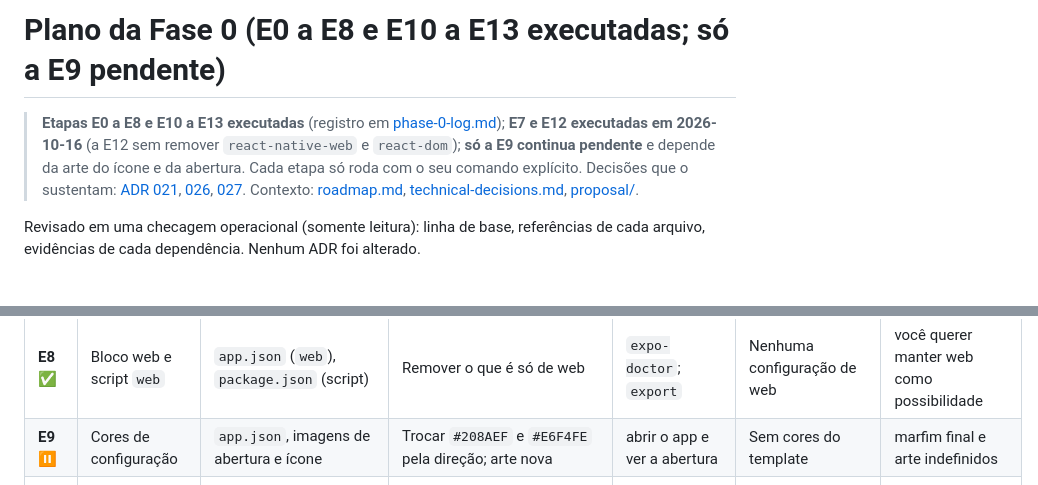
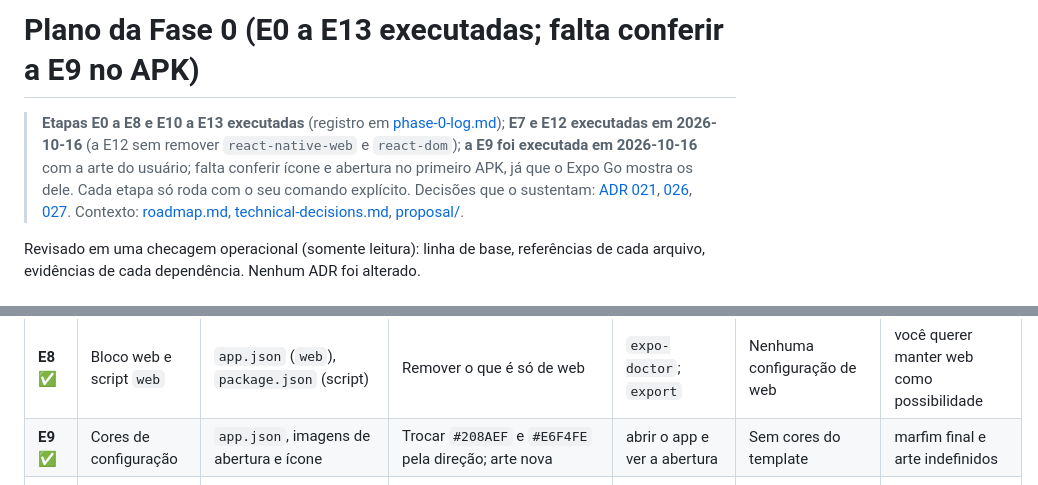
Before and after one commit to xrickzin/Experiencias, a Markdown page: docs/development/phase-0-plan.md, 2 parts joined by grey strips. GitHub-like rendering.

```diff
--- a/docs/development/phase-0-plan.md
+++ b/docs/development/phase-0-plan.md
@@ -1,6 +1,6 @@
-# Plano da Fase 0 (E0 a E8 e E10 a E13 executadas; só a E9 **pendente**)
+# Plano da Fase 0 (E0 a E13 executadas; falta conferir a E9 no APK)
 
-> **Etapas E0 a E8 e E10 a E13 executadas** (registro em [phase-0-log.md](./phase-0-log.md)); **E7 e E12 executadas em 2026-10-16** (a E12 sem remover `react-native-web` e `react-dom`); **só a E9 continua pendente** e depende da arte do ícone e da abertura. Cada etapa só roda com o seu comando explícito. Decisões que o sustentam: [ADR 021](../decisions/021-naming-and-identifiers.md), [026](../decisions/026-visual-direction-and-platforms.md), [027](../decisions/027-home-limits-and-past-planning.md). Contexto: [roadmap.md](./roadmap.md), [technical-decisions.md](../architecture/technical-decisions.md), [proposal/](../ux/proposal/visual-direction.md).
+> **Etapas E0 a E8 e E10 a E13 executadas** (registro em [phase-0-log.md](./phase-0-log.md)); **E7 e E12 executadas em 2026-10-16** (a E12 sem remover `react-native-web` e `react-dom`); **a E9 foi executada em 2026-10-16** com a arte do usuário; falta conferir ícone e abertura no primeiro APK, já que o Expo Go mostra os dele. Cada etapa só roda com o seu comando explícito. Decisões que o sustentam: [ADR 021](../decisions/021-naming-and-identifiers.md), [026](../decisions/026-visual-direction-and-platforms.md), [027](../decisions/027-home-limits-and-past-planning.md). Contexto: [roadmap.md](./roadmap.md), [technical-decisions.md](../architecture/technical-decisions.md), [proposal/](../ux/proposal/visual-direction.md).
 
 Revisado em uma checagem operacional (somente leitura): linha de base, referências de cada arquivo, evidências de cada dependência. Nenhum ADR foi alterado.
 
@@ -110,7 +110,7 @@ Legenda: ✅ **executada** (registro em [phase-0-log.md](./phase-0-log.md)) ·
 | **E6** ✅ | Tokens de cor, versão mínima (executada: cores, tipagem e link; `Radius`, `Motion` e `TextStyles` ficaram de fora) | `theme.ts`, `themed-text.tsx` (o `themed-view.tsx`, previsto, não precisou mudar) | Chaves novas conforme [design-system.md](../ux/proposal/design-system.md); tirar a cor fixa `#3c87f7` | `tsc`; busca de hexadecimais fora de `theme.ts` | Uma só fonte dos tokens | (condição original: valores das cores não aprovados; a E6 foi autorizada com os valores como primeira versão, sujeitos à validação visual) |
 | **E7** ✅ | Remover `expo-glass-effect` | `package.json`, `package-lock.json` | `npm uninstall expo-glass-effect` | linha "Validação" da tabela de dependências | Pacote só sob `expo-router` | você preferir não remover pela dependência do roteador; `expo-doctor` com aviso novo | **Executada (2026-10-16): só a declaração saiu; o pacote segue instalado pelo `expo-router`.** |
 | **E8** ✅ | Bloco web e script `web` | `app.json` (`web`), `package.json` (script) | Remover o que é só de web | `expo-doctor`; `export` | Nenhuma configuração de web | você querer manter web como possibilidade | **Executada: bloco `web` do `app.json` e script `web` removidos; `react-dom` e `react-native-web` seguem instalados (E12).**
-| **E9** ⏸ | Cores de configuração | `app.json`, imagens de abertura e ícone | Trocar `#208AEF` e `#E6F4FE` pela direção; arte nova | abrir o app e ver a abertura | Sem cores do template | marfim final e arte indefinidos |
+| **E9** ✅ | Cores de configuração | `app.json`, imagens de abertura e ícone | Trocar `#208AEF` e `#E6F4FE` pela direção; arte nova | abrir o app e ver a abertura | Sem cores do template | marfim final e arte indefinidos | **Executada: arte do usuário, vinho `#670C19`, gerador `app/scripts/gerar-icones.py`; conferência no APK pendente.**
 | **E10** ✅ | Fontes | `assets/fonts/*`, `theme.ts`, `_layout.tsx` | Obter estáticas (**download exige sua autorização**), conferir licença, medir peso, carregar com `useFonts` | primeira tela correta com e sem arquivos; peso registrado | Fraunces e Figtree funcionando com fallback | não houver como obter estáticas; peso inaceitável | **Executada à parte: 3 fontes estáticas (Fraunces SemiBold, Figtree Medium e SemiBold, 153 KB) em `assets/fonts/`, com as licenças OFL; sem validação em aparelho.**
 | **E11** ✅ | Nome técnico e identidade nativa | `app.json` | `name: Laço`, `slug` e `scheme: laco`, `android.package` e `ios.bundleIdentifier` = `com.xrickzin.laco` (id confirmado pelo usuário). Feita em duas execuções: ids primeiro, depois nome, `slug` e `scheme` | `tsc`, `lint`, `expo-doctor`, `expo config --type public` | Config efetiva com os cinco valores | — | **Executada; sem build nativo nem teste em aparelho.**
 | **E12** ✅ | Dependências do template, uma por vez | `package.json` | `expo-device`, `expo-web-browser`, depois `react-native-web` e `react-dom` (só após E8) | tabela de dependências, **a cada remoção** | `npm ls` coerente | qualquer falha de `export`; aviso novo do `doctor` | **Concluída: `expo-device` (E12.1) e `expo-web-browser` (E12.2) removidos; `react-native-web` e `react-dom` mantidos por decisão do usuário (o `expo-router` os exige; ver E12.3 no log).** |
```
Also changed, not shown: CLAUDE.md (+1 -1 lines), docs/development/phase-0-log.md (+22 -0 lines).
